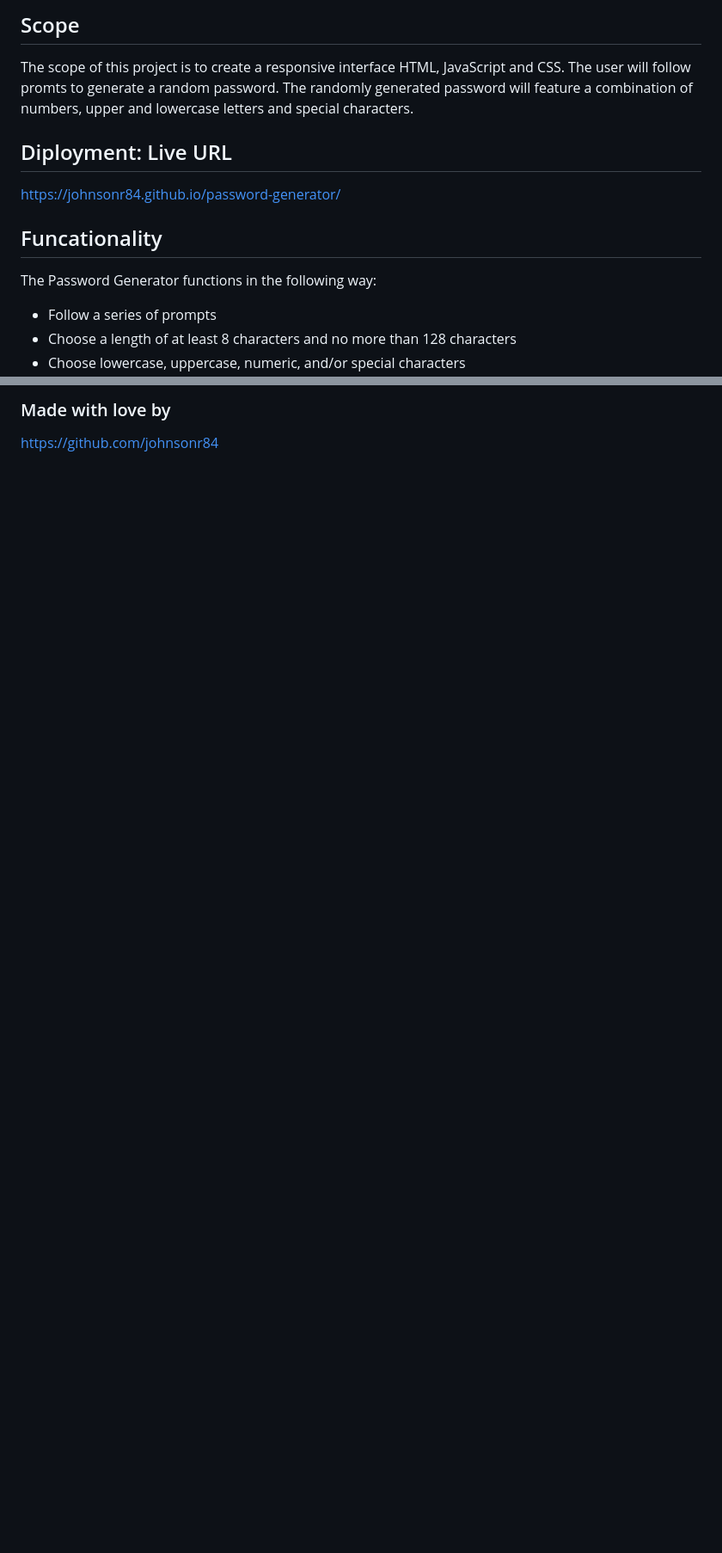
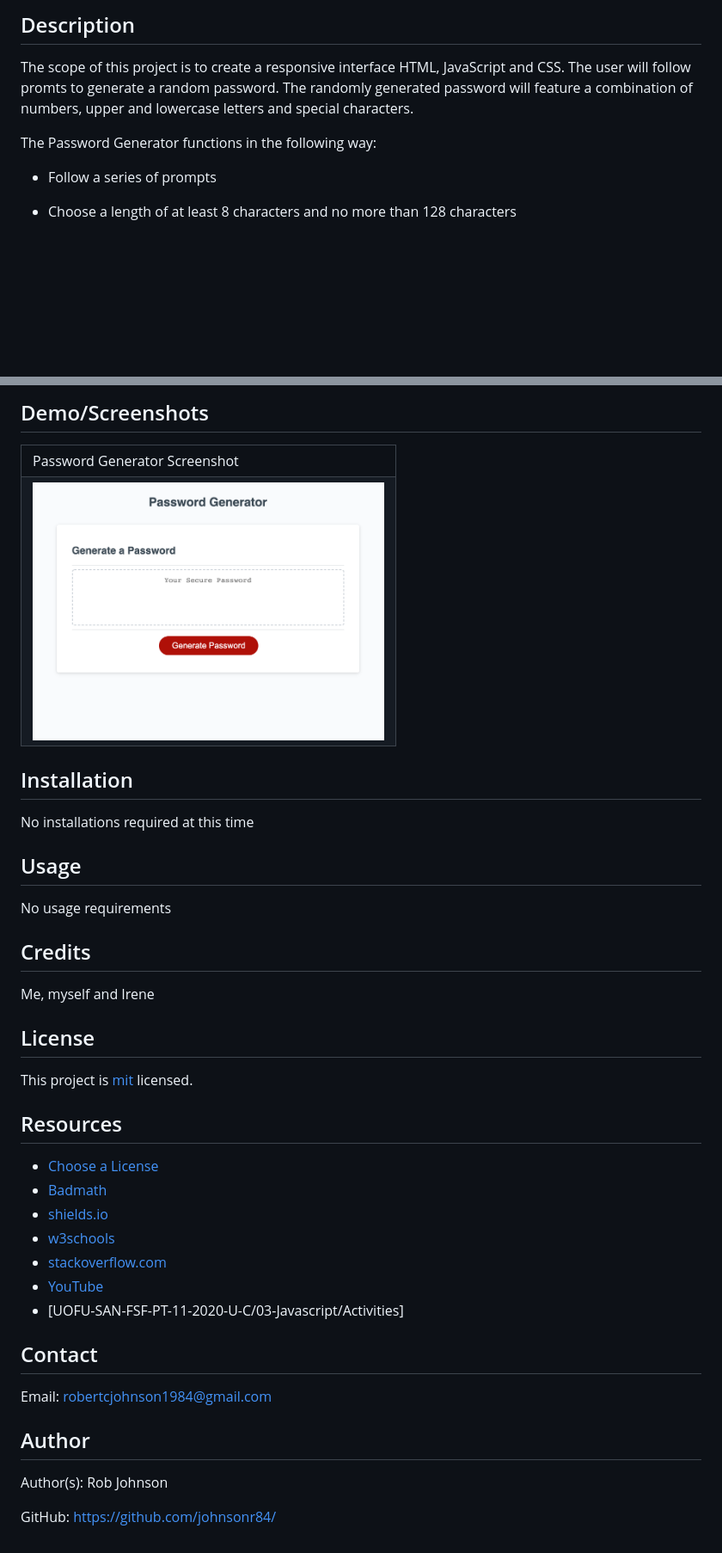
Before and after one commit to johnsonr84/password-generator, a Markdown page: README.md, 2 parts joined by grey strips. Shown: that part at 86% size. Rendered like a GitHub page; pictures changed too: screenshot.png (added); blank space fills up the shorter version.

Commit message:
update readme.md, index.html and scripts

```diff
--- a/README.md
+++ b/README.md
@@ -3,13 +2,8 @@ assignment 3
 
-## Scope
-The scope of this project is to create a responsive interface HTML, JavaScript and CSS. The user will follow promts to generate a random password. The randomly generated password will feature a combination of numbers, upper and lowercase letters and special characters.
+## Description
+  The scope of this project is to create a responsive interface HTML, JavaScript and CSS. The user will follow promts to generate a random password. The randomly generated password will feature a combination of numbers, upper and lowercase letters and special characters.
 
-## Diployment: Live URL
-
-<https://johnsonr84.github.io/password-generator/>
-
-## Funcationality
-The Password Generator functions in the following way:
+  The Password Generator functions in the following way:
 * Follow a series of prompts
 * Choose a length of at least 8 characters and no more than 128 characters
 * Choose lowercase, uppercase, numeric, and/or special characters
@@ -27,3 +38,39 @@ This project meets all technical acceptance, deployment, app quality, repository
 
-### Made with love by
-<https://github.com/johnsonr84>
+## Demo/Screenshots
+  <table>
+  <tr>
+    <td>Password Generator Screenshot</td>
+  </tr>
+  <tr>
+    <td><img src="screenshot.png" height=300 alt="screenshot of password generator"></td>
+  </tr>
+  </table>
+
+  ## Installation
+  No installations required at this time
+
+  ## Usage
+  No usage requirements
+
+  ## Credits
+  Me, myself and Irene
+
+  ## License
+  This project is [mit](https://choosealicense.com/licenses/mit/) licensed.
+
+  ## Resources
+  * [Choose a License](https://choosealicense.com/)
+  * [Badmath](https://img.shields.io/github/languages/top/nielsenjared/badmath)
+  * [shields.io](https://shields.io/)
+  * [w3schools](https://www.w3schools.com/)
+  * [stackoverflow.com](https://stackoverflow.com/)
+  * [YouTube](https://www.youtube.com/)
+  * [UOFU-SAN-FSF-PT-11-2020-U-C/03-Javascript/Activities]
+
+  ## Contact
+  Email: robertcjohnson1984@gmail.com
+
+  ## Author
+  Author(s): Rob Johnson
+
+  GitHub: https://github.com/johnsonr84/
```
Also changed, not shown: other parts of README.md (+23 -7 lines), assets/img/03-javascript-homework-demo.png (deleted), 5 other files.
